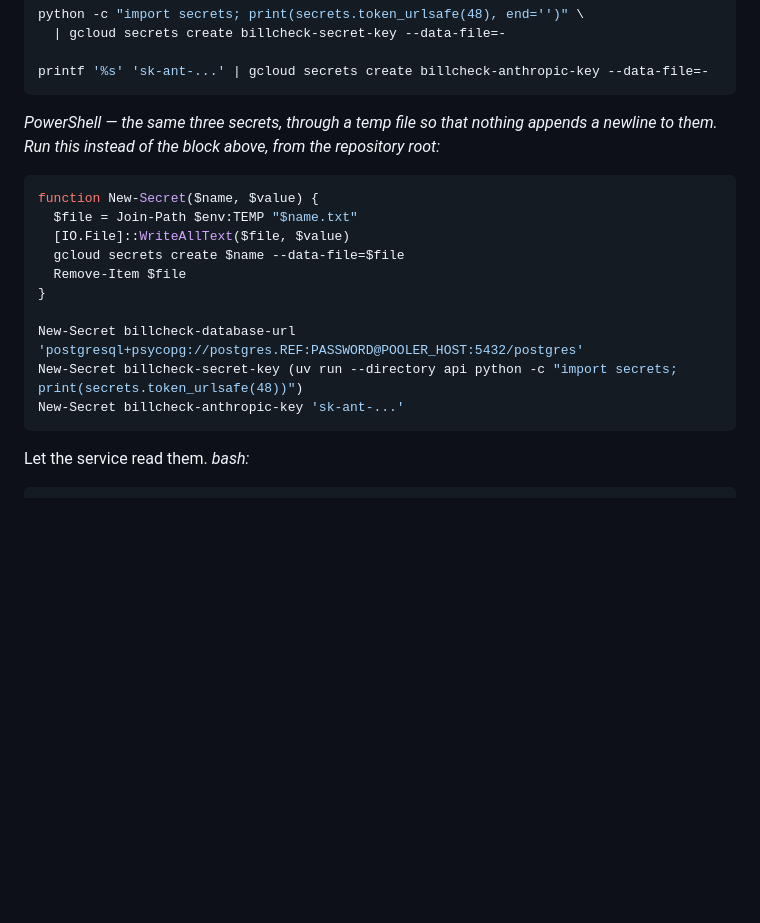
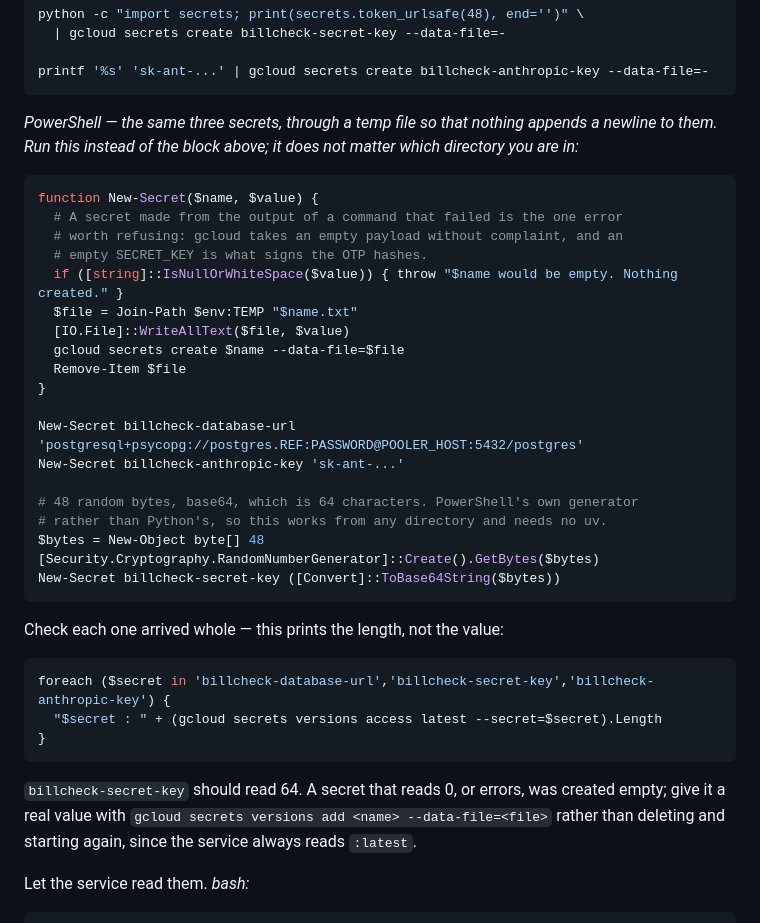
Before and after one commit to minhajksm/BillCheck, a Markdown page: docs/deploy.md, the part around the change. GitHub-like rendering; blank space fills up the shorter version.

Commit message:
Refuse to create a secret with an empty value
New-Secret took whatever it was handed, and gcloud takes an empty payload
without complaint, so a command that failed inside the call produced
"Created secret [billcheck-secret-key]" and a secret holding nothing. For
SECRET_KEY that is the value signing the OTP hashes.

It now throws on null or whitespace, and the block ends with a check that
prints each secret's length rather than its value: 64 for the key, and a 0 or
an error means it was created empty, which is fixed with `versions add`
rather than by starting over.

The key is also generated with PowerShell's own RNG now instead of
`uv run --directory api python`, which resolved to api\\api and failed for
anyone already in api/. 48 bytes of base64 is 64 characters, needs no uv, and
works from any directory -- so the block no longer depends on where you are.

Co-Authored-By: Claude Opus 5 <noreply@anthropic.com>
Claude-Session: https://claude.ai/code/session_01PijV7afXNCkbAQSs9tFNke

````diff
--- a/docs/deploy.md
+++ b/docs/deploy.md
@@ -151,11 +151,15 @@ printf '%s' 'sk-ant-...' | gcloud secrets create billcheck-anthropic-key --data-
 ```
 
 *PowerShell — the same three secrets, through a temp file so that nothing
-appends a newline to them. Run this instead of the block above, from the
-repository root:*
+appends a newline to them. Run this instead of the block above; it does not
+matter which directory you are in:*
 
 ```powershell
 function New-Secret($name, $value) {
+  # A secret made from the output of a command that failed is the one error
+  # worth refusing: gcloud takes an empty payload without complaint, and an
+  # empty SECRET_KEY is what signs the OTP hashes.
+  if ([string]::IsNullOrWhiteSpace($value)) { throw "$name would be empty. Nothing created." }
   $file = Join-Path $env:TEMP "$name.txt"
   [IO.File]::WriteAllText($file, $value)
   gcloud secrets create $name --data-file=$file
@@ -163,9 +167,27 @@ function New-Secret($name, $value) {
 }
 
 New-Secret billcheck-database-url 'postgresql+psycopg://postgres.REF:PASSWORD@POOLER_HOST:5432/postgres'
-New-Secret billcheck-secret-key (uv run --directory api python -c "import secrets; print(secrets.token_urlsafe(48))")
 New-Secret billcheck-anthropic-key 'sk-ant-...'
+
+# 48 random bytes, base64, which is 64 characters. PowerShell's own generator
+# rather than Python's, so this works from any directory and needs no uv.
+$bytes = New-Object byte[] 48
+[Security.Cryptography.RandomNumberGenerator]::Create().GetBytes($bytes)
+New-Secret billcheck-secret-key ([Convert]::ToBase64String($bytes))
 ```
+
+Check each one arrived whole — this prints the length, not the value:
+
+```powershell
+foreach ($secret in 'billcheck-database-url','billcheck-secret-key','billcheck-anthropic-key') {
+  "$secret : " + (gcloud secrets versions access latest --secret=$secret).Length
+}
+```
+
+`billcheck-secret-key` should read 64. A secret that reads 0, or errors, was
+created empty; give it a real value with `gcloud secrets versions add <name>
+--data-file=<file>` rather than deleting and starting again, since the
+service always reads `:latest`.
 
 Let the service read them. *bash:*
 
````
